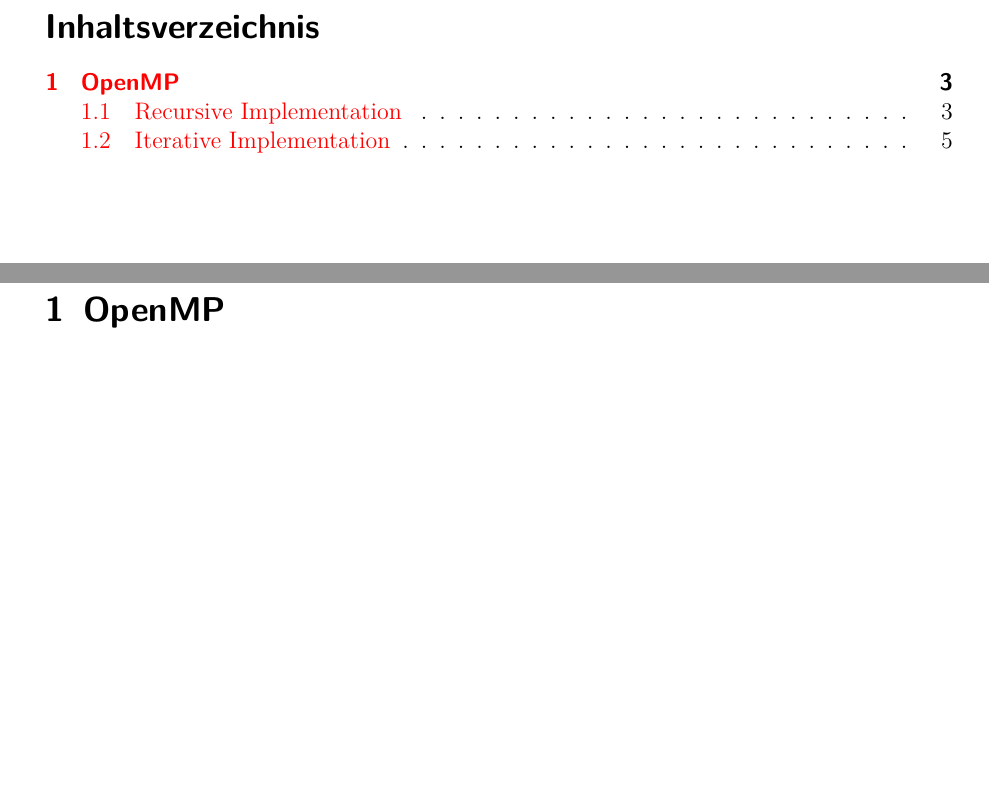
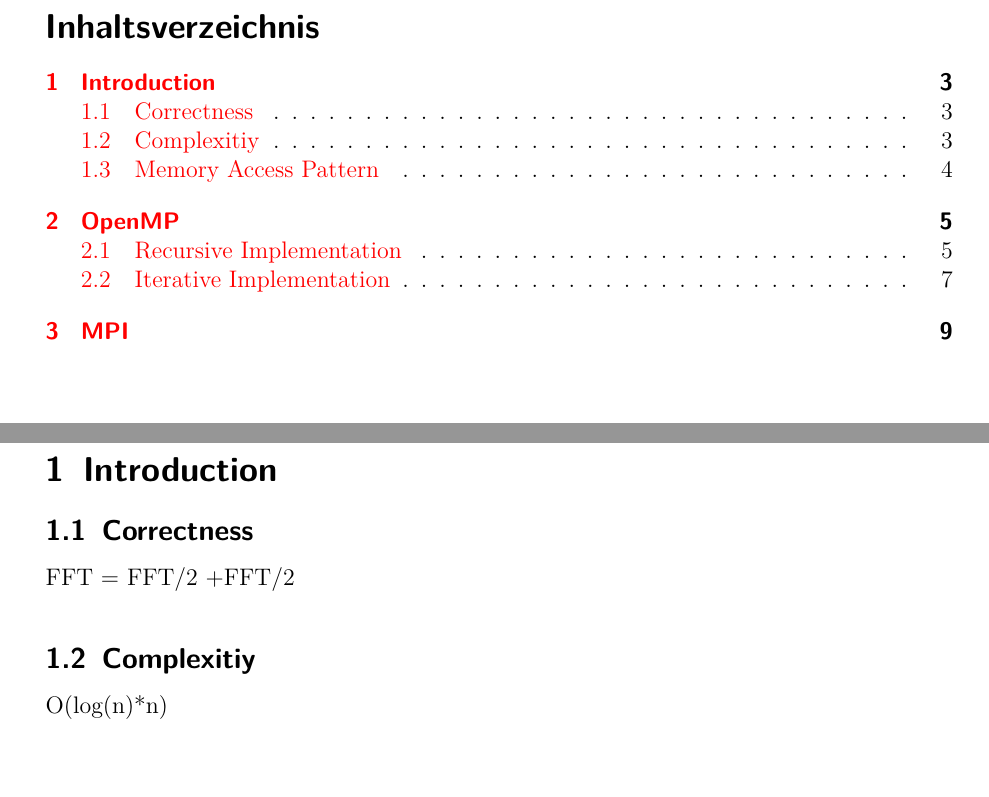
Before and after one commit to Reiti/ParallelFFT, a LaTeX document (Latex/protokoll.tex, which reads Latex/complexity.tex, Latex/correctness.tex): two parts of pages 2 and 3 of 7 before the commit and two parts of pages 2 and 3 of 9 after it, joined at a grey line, cut so that both start at the same text, the shorter picture padded with empty space. Compiled offline with pdfLaTeX.

Commit message:
new tex files

```diff
--- /dev/null
+++ b/Latex/complexity.tex
@@ -0,0 +1 @@
+O(log(n)*n)
--- /dev/null
+++ b/Latex/correctness.tex
@@ -0,0 +1 @@
+FFT = FFT/2 +FFT/2
--- a/Latex/protokoll.tex
+++ b/Latex/protokoll.tex
@@ -77,6 +77,14 @@
 %
 %%%%%%%%%%%%%%%%%%%%%%%%%%%%%%%%%%%%%%%%%%%%%%%%%%%%%%%%%%%%%%%%%%%%%%
 %EXAMPLE
+\section{Introduction}
+	\subsection{Correctness}
+	\input{correctness}
+	\subsection{Complexitiy}
+	\input{complexity}
+	\pagebreak
+	\subsection{Memory Access Pattern}
+	\input{memacc}
 \section{OpenMP}
 	\subsection{Recursive Implementation}
 	\input{openmp_rec}
```
Also changed, not shown: Latex/memacc.tex (added, +11 -0 lines), Latex/memacc.png, Latex/protokoll.tex (2 more changed lines).
